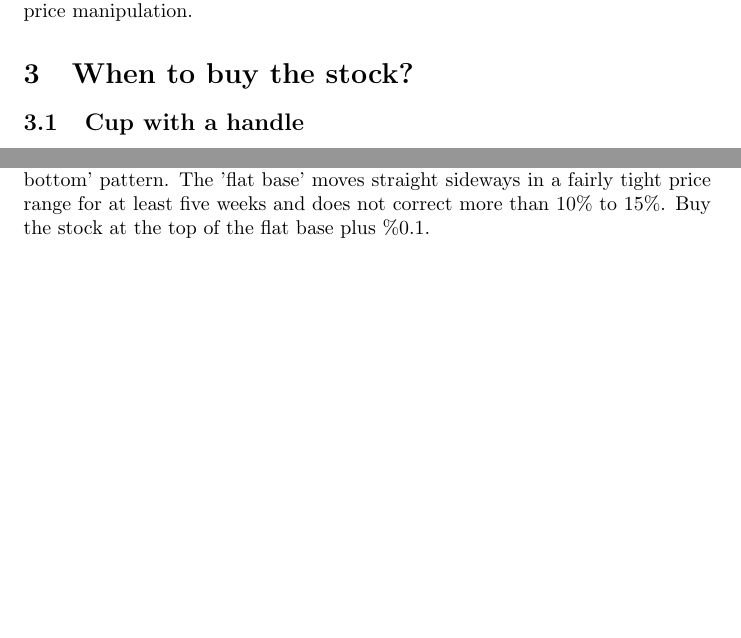
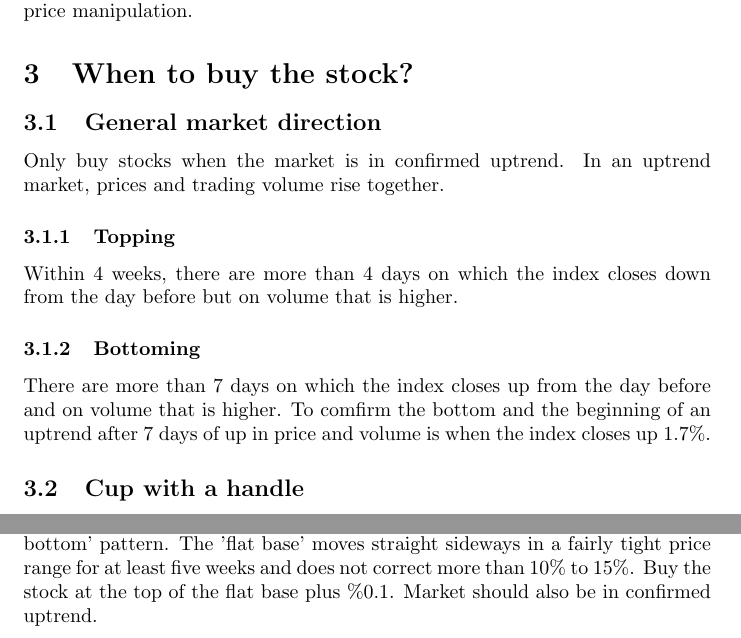
Before and after one commit to ajmal017/weeklyStockScanner, a LaTeX document (Stock Scanner.tex): two parts of pages 2 and 3 of 3 before the commit and two parts of pages 2 and 4 of 4 after it, joined at a grey line, cut so that both start at the same text, the shorter picture padded with empty space. Compiled offline with pdfLaTeX.

Commit message:
added general market direction section

```diff
--- a/Stock Scanner.tex
+++ b/Stock Scanner.tex
@@ -36,3 +37,12 @@ The above 8 criteria focuses on the profitability of the company of concern. It
 At last, it is suggested to stand behind giant. Therefore, it is required that the company of concern should have more than 10 institutional owners, but the institutional ownership percentage should be lower than 35 \% to avoid potential price manipulation.
 
 \section{When to buy the stock?}
+\label{Whentobuythestock}
+\subsection{General market direction}
+Only buy stocks when the market is in confirmed uptrend. In an uptrend market, prices and trading volume rise together.
+
+\subsubsection{Topping}
+Within 4 weeks, there are more than 4 days on which the index closes down from the day before but on volume that is higher.
+
+\subsubsection{Bottoming}
+There are more than 7 days on which the index closes up from the day before and on volume that is higher. To comfirm the bottom and the beginning of an uptrend after 7 days of up in price and volume is when the index closes up 1.7\%.
@@ -71,5 +83,5 @@ If a particular stock that passes the scanning in Section 2 and contains the bel
 \end{easylist}
 
 \subsection{Flat base}
-It usually occurs after a stock has advanced off of a 'cup with handle' or 'double bottom' pattern. The 'flat base' moves straight sideways in a fairly tight price range for at least five weeks and does not correct more than 10\% to 15\%. Buy the stock at the top of the flat base plus \%0.1.
+It usually occurs after a stock has advanced off of a 'cup with handle' or 'double bottom' pattern. The 'flat base' moves straight sideways in a fairly tight price range for at least five weeks and does not correct more than 10\% to 15\%. Buy the stock at the top of the flat base plus \%0.1. Market should also be in confirmed uptrend.
 \end{document}
```
Also changed, not shown: Stock Scanner.pdf, Stock Scanner.tex (9 more changed lines), 1 other file.
